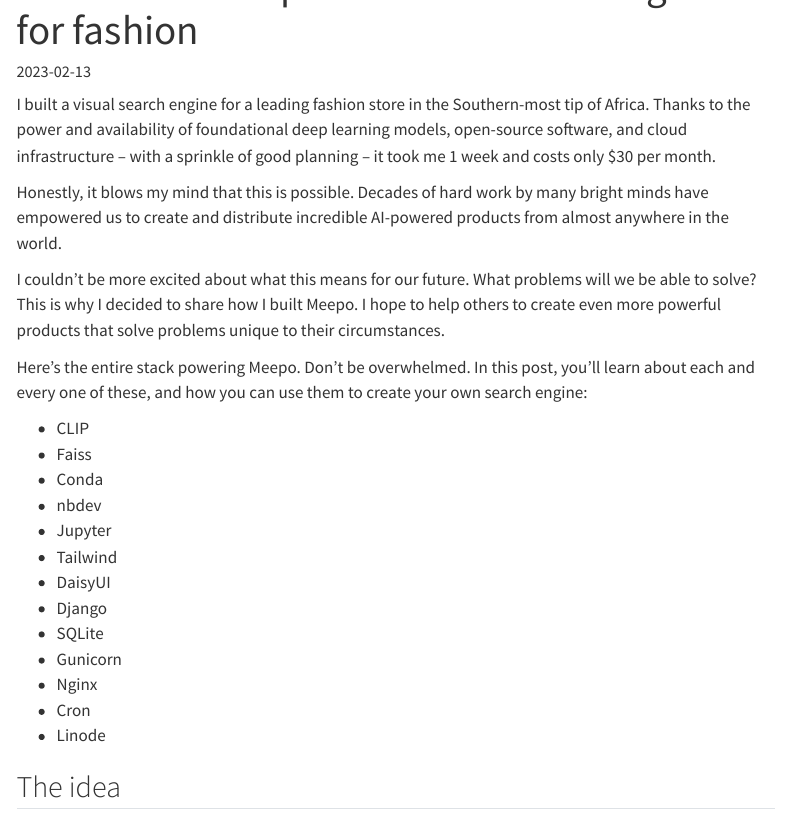
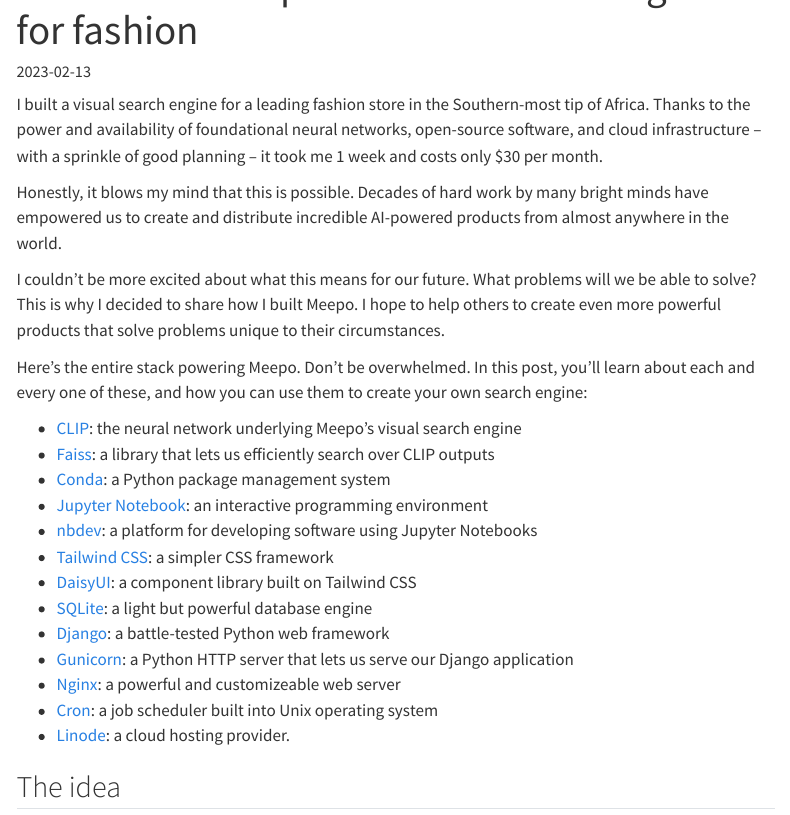
Before and after one commit to seeM/blog, a Quarto document (posts/how-i-built-meepo-a-fashion-search-engine.qmd): the page in a window 1100 px wide, from 60 px down. Rendered offline with R 4.5, knitr and Pandoc in place of Quarto, with nearby package versions; menus at the side of the page are left out.

Commit message:
describe stack

```diff
--- a/posts/how-i-built-meepo-a-fashion-search-engine.qmd
+++ b/posts/how-i-built-meepo-a-fashion-search-engine.qmd
@@ -10,7 +10,7 @@
 <!-- ![](images/meepo.png){width=600 fig-align=center .preview-image} -->
 
 I built a visual search engine for a leading fashion store in the Southern-most tip of Africa.
-Thanks to the power and availability of foundational deep learning models, open-source software, and cloud infrastructure -- with a sprinkle of good planning -- it took me 1 week and costs only $30 per month.
+Thanks to the power and availability of foundational neural networks, open-source software, and cloud infrastructure -- with a sprinkle of good planning -- it took me 1 week and costs only $30 per month.
 
 Honestly, it blows my mind that this is possible.
 Decades of hard work by many bright minds have empowered us to create and distribute incredible AI-powered products from almost anywhere in the world.
@@ -22,19 +22,19 @@
 
 Here's the entire stack powering Meepo. Don't be overwhelmed. In this post, you'll learn about each and every one of these, and how you can use them to create your own search engine:
 
-- CLIP
-- Faiss
-- Conda
-- nbdev
-- Jupyter
-- Tailwind
-- DaisyUI
-- Django
-- SQLite
-- Gunicorn
-- Nginx
-- Cron
-- Linode
+- [CLIP](https://github.com/openai/CLIP): the neural network underlying Meepo's visual search engine
+- [Faiss](https://github.com/facebookresearch/faiss): a library that lets us efficiently search over CLIP outputs
+- [Conda](https://docs.conda.io/en/latest/): a Python package management system
+- [Jupyter Notebook](https://jupyter.org/): an interactive programming environment
+- [nbdev](http://nbdev.fast.ai/): a platform for developing software using Jupyter Notebooks
+- [Tailwind CSS](https://tailwindcss.com/): a simpler CSS framework
+- [DaisyUI](https://daisyui.com/): a component library built on Tailwind CSS
+- [SQLite](https://www.sqlite.org/): a light but powerful database engine
+- [Django](https://www.djangoproject.com/): a battle-tested Python web framework
+- [Gunicorn](): a Python HTTP server that lets us serve our Django application
+- [Nginx](https://www.nginx.com/): a powerful and customizeable web server
+- [Cron](https://cron.com/): a job scheduler built into Unix operating system
+- [Linode](https://www.linode.com/): a cloud hosting provider.
 
 ## The idea
 
```
